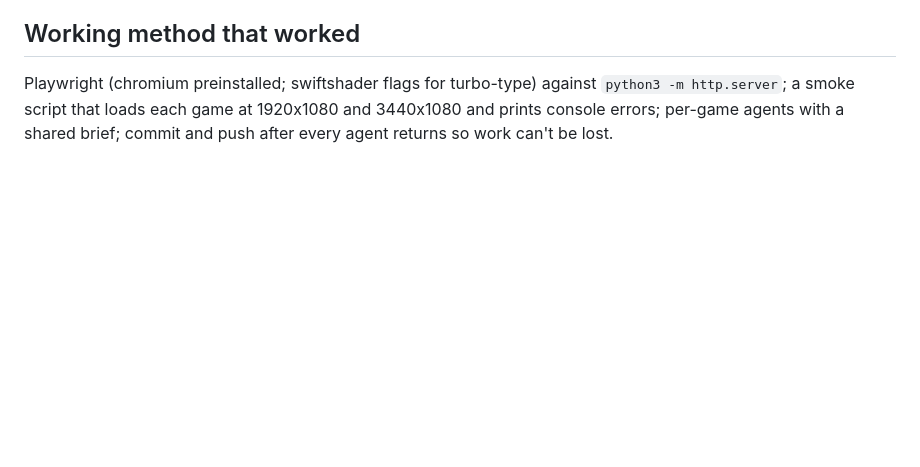
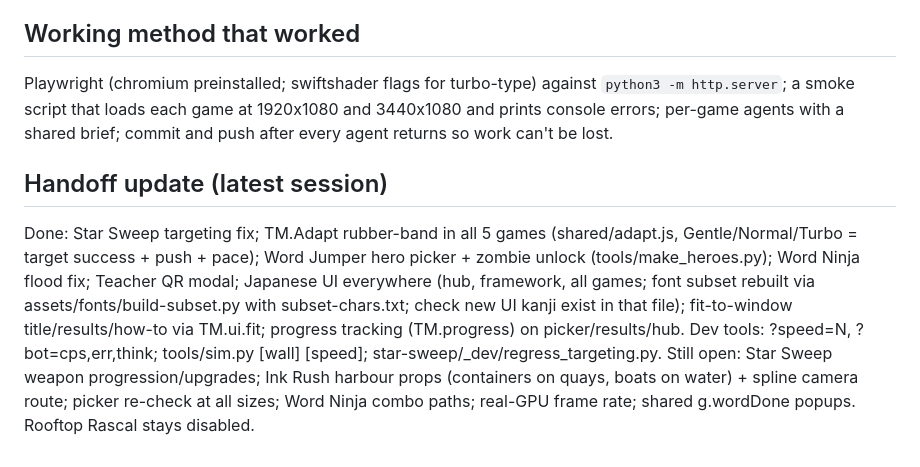
Before and after one commit to nagasakimark/type, a Markdown page: NOTES.md, the part around the change. Drawn GitHub-style; blank space fills up the shorter version.

Commit message:
Update handoff notes

```diff
--- a/NOTES.md
+++ b/NOTES.md
@@ -36,3 +36,9 @@ untested, no real-GPU frame-rate measurement anywhere - test on a school laptop)
 Playwright (chromium preinstalled; swiftshader flags for turbo-type) against `python3 -m http.server`; a smoke script that
 loads each game at 1920x1080 and 3440x1080 and prints console errors; per-game agents with a shared brief; commit and push
 after every agent returns so work can't be lost.
+
+
+## Handoff update (latest session)
+Done: Star Sweep targeting fix; TM.Adapt rubber-band in all 5 games (shared/adapt.js, Gentle/Normal/Turbo = target success + push + pace); Word Jumper hero picker + zombie unlock (tools/make_heroes.py); Word Ninja flood fix; Teacher QR modal; Japanese UI everywhere (hub, framework, all games; font subset rebuilt via assets/fonts/build-subset.py with subset-chars.txt; check new UI kanji exist in that file); fit-to-window title/results/how-to via TM.ui.fit; progress tracking (TM.progress) on picker/results/hub.
+Dev tools: ?speed=N, ?bot=cps,err,think; tools/sim.py <game> <diff> <cps> <err> <think> [wall] [speed]; star-sweep/_dev/regress_targeting.py.
+Still open: Star Sweep weapon progression/upgrades; Ink Rush harbour props (containers on quays, boats on water) + spline camera route; picker re-check at all sizes; Word Ninja combo paths; real-GPU frame rate; shared g.wordDone popups. Rooftop Rascal stays disabled.
```
